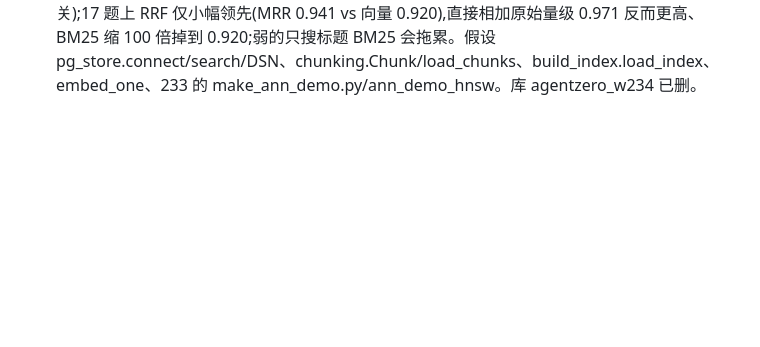
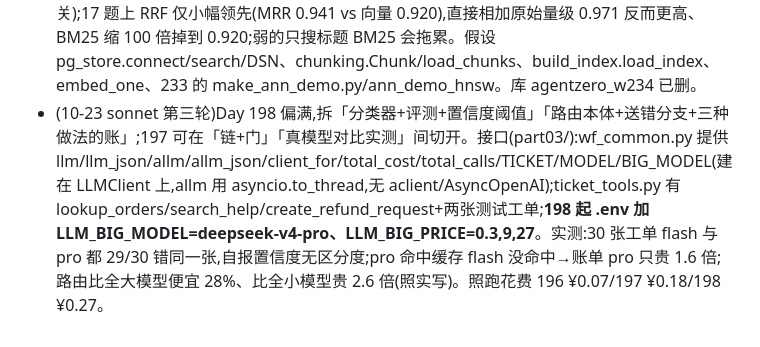
Before and after one commit to lm742611149/aiinfra.blog, a Markdown page: docs/agent-zero-split-notes.md, the part around the change. GitHub-like rendering; blank space fills up the shorter version.

Commit message:
agent-zero: 草稿备份(196–198)

```diff
--- a/docs/agent-zero-split-notes.md
+++ b/docs/agent-zero-split-notes.md
@@ -120,3 +120,4 @@
 - (10-23 sonnet 第三轮)Day 93 偏满,拆「事务+with conn」「row_factory+db()」,第 5 步 autocommit 可再挪出;94 项目日约 4 小时,测试+练习 3–5 可单拆。新文件:part01/db.py(db())、part01/ledger/ 包(schema.py、seed.py、billing.py、queries.py、__main__.py)、part01/pay_setup.py(fresh_db()),后面可直接依赖。93 提前用 @contextmanager(标明固定模板,96 讲装饰器/98 讲 with 原理)。发现 PRAGMA foreign_keys 在事务里和 autocommit=False 下静默失效(92 第 7 步/93 第 5 步已写);**可补 Day 91 一句「要在任何写入之前开」**。假设 practice.db/strict.sql/pay.sql、part01/__init__.py、[tool.pytest] pythonpath。Python 3.12 autocommit 参数「默认将来改 False」出自 docs.python.org。三天不调 API。
 - (10-23 sonnet 第三轮)Day 128 偏重,拆「并发+Semaphore」「选厂商」(RPM 节拍器在练习 3);130 偏重,拆「五块结构+规则写法」「优先级+泄露」「缓存排列」。接口:fake_llm.py 升 v3(cap:N:S、rate:N:W 模式,peak/inflight 计数);新 part02/aretry.py(异步重试)。129 的 Chat 提前出现,135–137 整理进 LLMClient/Conversation(已提示)。假设 Day 66–68 异步系列(未写,128 自己讲了 Semaphore)、.env.badkey 存在、125 的 week18_lab.py;链 Day 29/38/44/50/73 slug。130 的「补全」泄露实验只用伪造 10.0.0.5 和假口令。OpenAI x-ratelimit-* 头/usage tier 只读文档;developer 角色、孤立 tool 消息只测 DeepSeek+硅基。
 - (10-23 sonnet 第三轮)Day 234 偏满,在「选型」前切开(capacity.py+选型表+练习 4/5 另成一天);235 可在「中文分词」前切开;236 不拆。新接口(part04/):bm25_index.py 的 BM25Index.search 返回 list[(Chunk, float)]、tokenize(text, stopwords);fusion.py 的 rrf(rankings, k=60);hybrid_eval.py 导出 EVAL/TOP/bm25/first_rank(237、240 可直接用);ex_hybrid.hybrid_search 是 240 流水线雏形。新依赖 jieba、rank-bm25。实测:退款占 10% 时 LIMIT 10 只回 4.2 行;psycopg 同一 SQL 第 6 次缓存计划(prepare_threshold=None 关);17 题上 RRF 仅小幅领先(MRR 0.941 vs 向量 0.920),直接相加原始量级 0.971 反而更高、BM25 缩 100 倍掉到 0.920;弱的只搜标题 BM25 会拖累。假设 pg_store.connect/search/DSN、chunking.Chunk/load_chunks、build_index.load_index、embed_one、233 的 make_ann_demo.py/ann_demo_hnsw。库 agentzero_w234 已删。
+- (10-23 sonnet 第三轮)Day 198 偏满,拆「分类器+评测+置信度阈值」「路由本体+送错分支+三种做法的账」;197 可在「链+门」「真模型对比实测」间切开。接口(part03/):wf_common.py 提供 llm/llm_json/allm/allm_json/client_for/total_cost/total_calls/TICKET/MODEL/BIG_MODEL(建在 LLMClient 上,allm 用 asyncio.to_thread,无 aclient/AsyncOpenAI);ticket_tools.py 有 lookup_orders/search_help/create_refund_request+两张测试工单;**198 起 .env 加 LLM_BIG_MODEL=deepseek-v4-pro、LLM_BIG_PRICE=0.3,9,27**。实测:30 张工单 flash 与 pro 都 29/30 错同一张,自报置信度无区分度;pro 命中缓存 flash 没命中→账单 pro 只贵 1.6 倍;路由比全大模型便宜 28%、比全小模型贵 2.6 倍(照实写)。照跑花费 196 ¥0.07/197 ¥0.18/198 ¥0.27。
```
Also changed, not shown: 2 other files.
